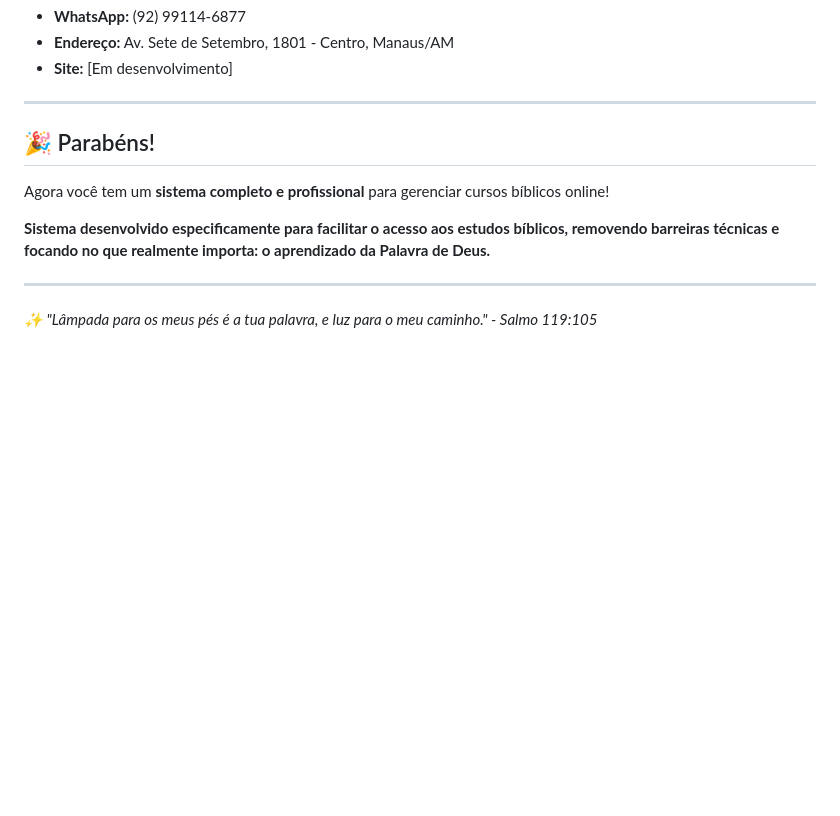
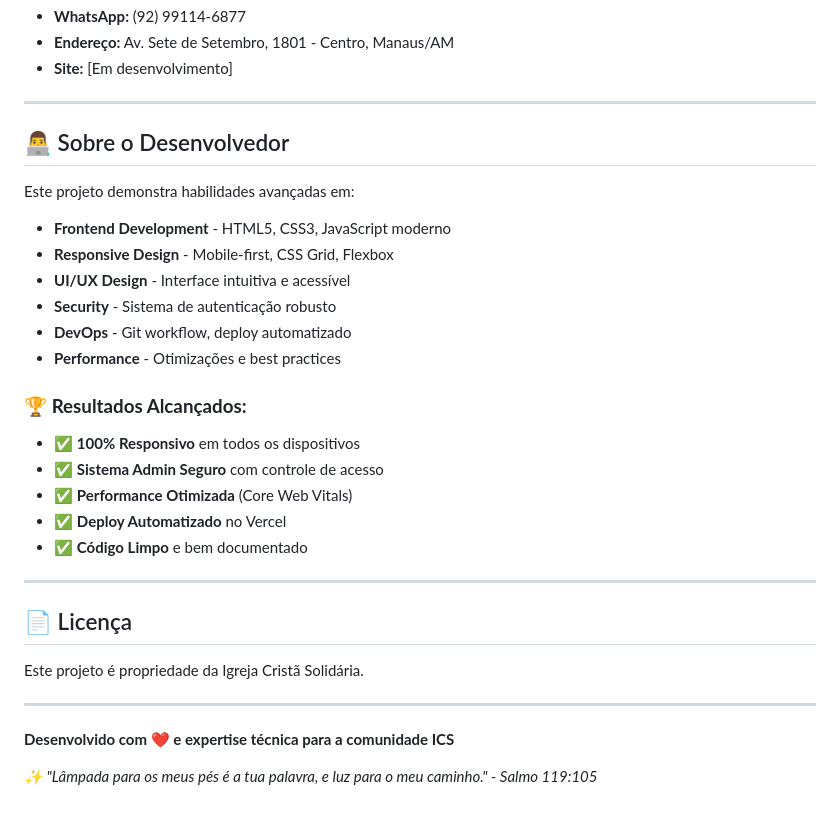
Before and after one commit to Igreja-de-Cristo/Centro, a Markdown page: README.md, the part around the change printed below. Rendered like a GitHub page; blank space fills up the shorter version.

```diff
--- a/README.md
+++ b/README.md
@@ -473,12 +517,32 @@ GET /api/pdfs/biblia-diz
 
 ---
 
-## 🎉 Parabéns!
+## 👨‍💻 Sobre o Desenvolvedor
 
-Agora você tem um **sistema completo e profissional** para gerenciar cursos bíblicos online!
+Este projeto demonstra habilidades avançadas em:
 
-**Sistema desenvolvido especificamente para facilitar o acesso aos estudos bíblicos, removendo barreiras técnicas e focando no que realmente importa: o aprendizado da Palavra de Deus.**
+- **Frontend Development** - HTML5, CSS3, JavaScript moderno
+- **Responsive Design** - Mobile-first, CSS Grid, Flexbox
+- **UI/UX Design** - Interface intuitiva e acessível
+- **Security** - Sistema de autenticação robusto
+- **DevOps** - Git workflow, deploy automatizado
+- **Performance** - Otimizações e best practices
+
+### 🏆 **Resultados Alcançados:**
+- ✅ **100% Responsivo** em todos os dispositivos
+- ✅ **Sistema Admin Seguro** com controle de acesso
+- ✅ **Performance Otimizada** (Core Web Vitals)
+- ✅ **Deploy Automatizado** no Vercel
+- ✅ **Código Limpo** e bem documentado
 
 ---
 
+## 📄 Licença
+
+Este projeto é propriedade da Igreja Cristã Solidária.
+
+---
+
+**Desenvolvido com ❤️ e expertise técnica para a comunidade ICS**
+
 *✨ "Lâmpada para os meus pés é a tua palavra, e luz para o meu caminho." - Salmo 119:105*
```
Also changed, not shown: other parts of README.md (+45 -1 lines).
